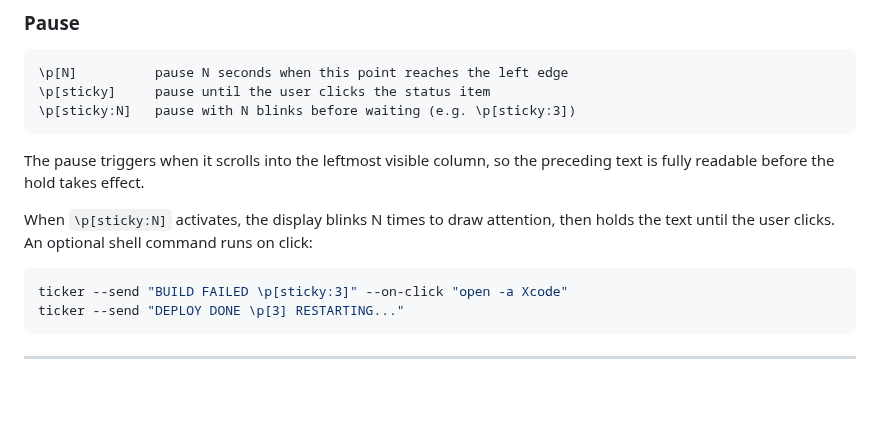
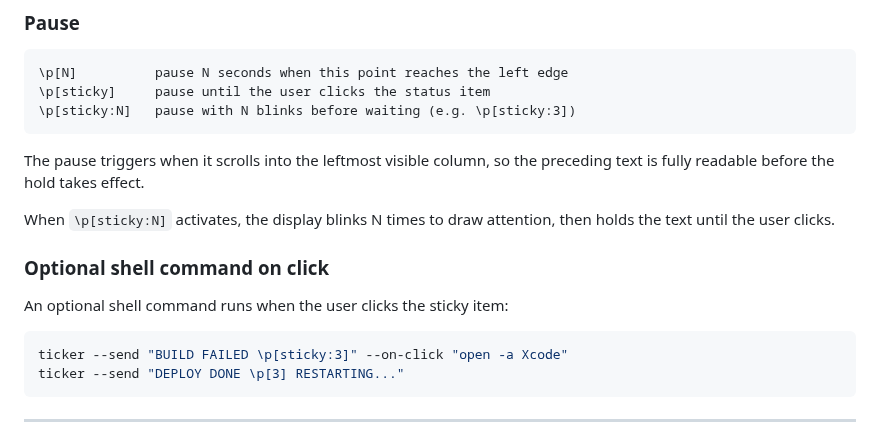
Before and after one commit to rhsev/ticker, a Markdown page: README.md, the part around the change. Drawn GitHub-style; blank space fills up the shorter version.

Commit message:
Add section heading for sticky shell command

````diff
--- a/README.md
+++ b/README.md
@@ -149,7 +149,11 @@ The pause triggers when it scrolls into the leftmost visible column, so the
 preceding text is fully readable before the hold takes effect.
 
 When `\p[sticky:N]` activates, the display blinks N times to draw attention,
-then holds the text until the user clicks. An optional shell command runs on click:
+then holds the text until the user clicks.
+
+### Optional shell command on click
+
+An optional shell command runs when the user clicks the sticky item:
 
 ```bash
 ticker --send "BUILD FAILED \p[sticky:3]" --on-click "open -a Xcode"
````
